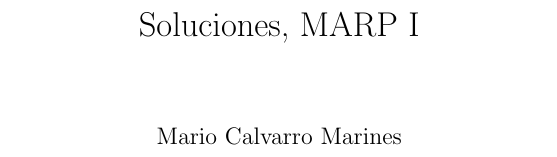
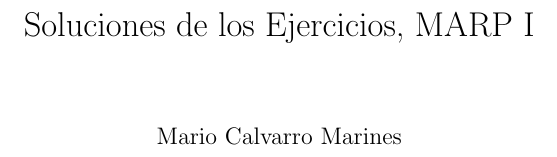
Before and after one commit to MarioCalvarro/EjerciciosMARP1, a LaTeX book (Soluciones.tex): part of page 1 of 8, cut at the place of the change. Compiled offline with pdfLaTeX.

Commit message:
Cambio título

```diff
--- a/Soluciones.tex
+++ b/Soluciones.tex
@@ -1,7 +1,7 @@
 \documentclass[10pt,a4paper,openright]{book}
 
 %% Formateo del título del documento
-\title{Soluciones, MARP I}
+\title{Soluciones de los Ejercicios, MARP I}
 \author{Mario Calvarro Marines}
 \date{}
 
```
